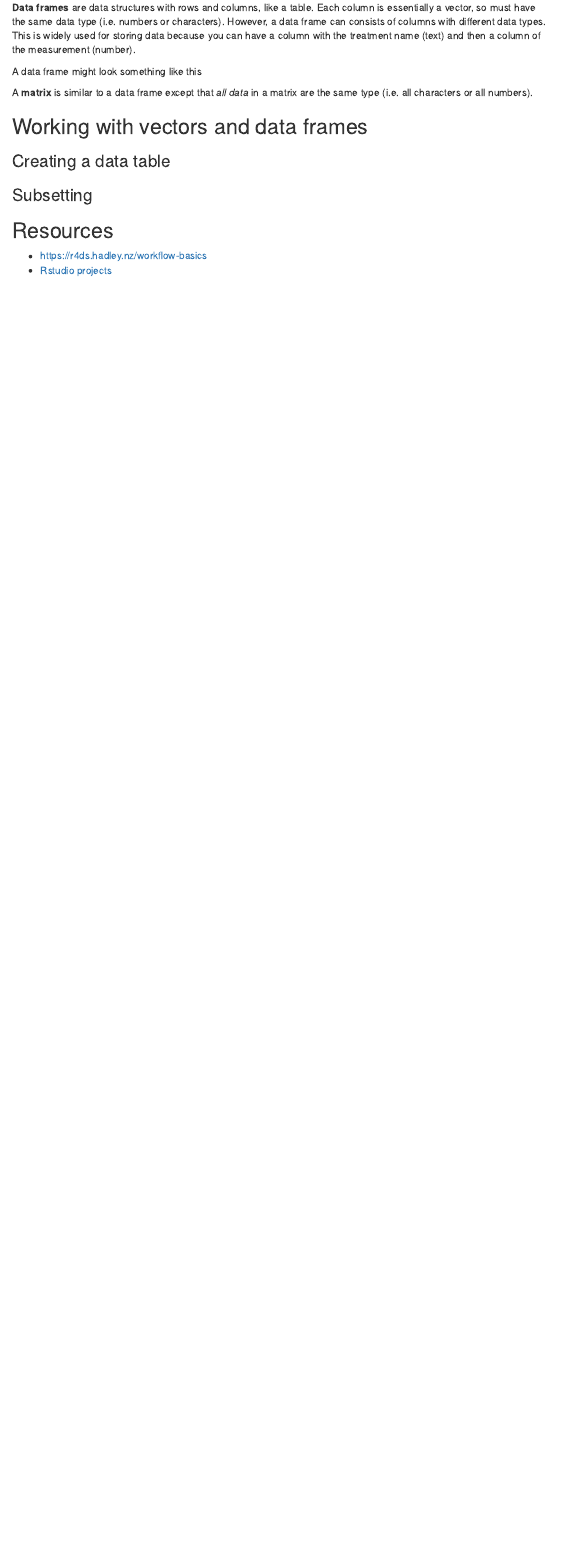
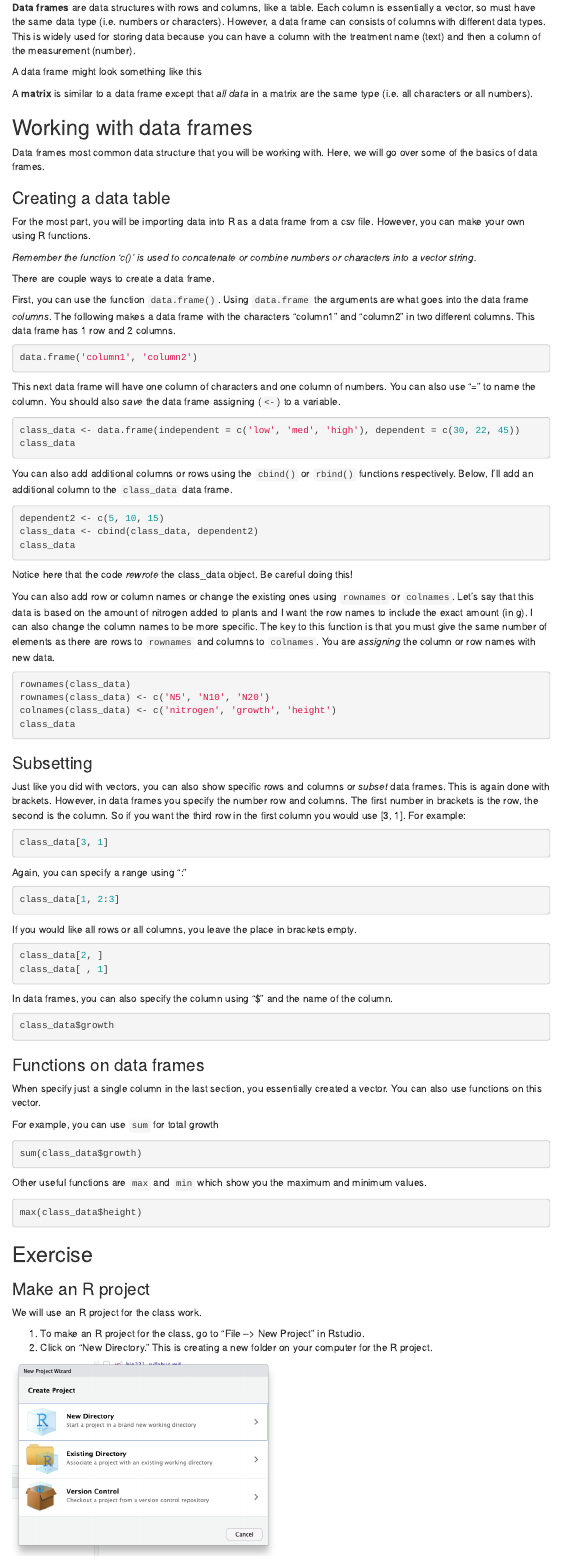
Before and after one commit to maryglover/wpu-bio231, an R Markdown document (lessons/baseR/BaseR.Rmd): the page in a window 1100 px wide, from 4880 px down before the commit and from 5000 px down after it, so that both start at the same text. Rendered offline with R 4.5, knitr and Pandoc, with nearby package versions; the code chunks are not run, so their results and figures are left out; menus at the side of the page are left out.

Commit message:
base r activity

````diff
--- a/lessons/baseR/BaseR.Rmd
+++ b/lessons/baseR/BaseR.Rmd
@@ -240,10 +245,98 @@ df
 
 A **matrix** is similar to a data frame except that *all data* in a matrix are the same type (i.e. all characters or all numbers).
 
-## Working with vectors and data frames
+## Working with data frames
 
-
+Data frames most common data structure that you will be working with. Here, we will go over some of the basics of data frames.
 
 ### Creating a data table
 
+For the most part, you will be importing data into R as a data frame from a csv file. However, you can make your own using R functions.
+
+*Remember the function 'c()' is used to concatenate or combine numbers or characters into a vector string. *
+
+There are couple ways to create a data frame.
+
+First, you can use the function `data.frame()`. Using `data.frame` the arguments are what goes into the data frame *columns*. The following makes a data frame with the characters "column1" and "column2" in two different columns. This data frame has 1 row and 2 columns.
+
+```{r}
+data.frame('column1', 'column2')
+```
+
+This next data frame will have one column of characters and one column of numbers. You can also use "=" to name the column. You should also *save* the data frame assigning (`<-`) to a variable.
+
+```{r}
+class_data <- data.frame(independent = c('low', 'med', 'high'), dependent = c(30, 22, 45))
+class_data
+```
+
+You can also add additional columns or rows using the `cbind()` or `rbind()` functions respectively. Below, I'll add an additional column to the `class_data` data frame.
+
+```{r}
+dependent2 <- c(5, 10, 15)
+class_data <- cbind(class_data, dependent2)
+class_data
+```
+
+Notice here that the code *rewrote* the class_data object. Be careful doing this!
+
+You can also add row or column names or change the existing ones using `rownames` or `colnames`. Let's say that this data is based on the amount of nitrogen added to plants and I want the row names to include the exact amount (in g). I can also change the column names to be more specific. The key to this function is that you must give the same number of elements as there are rows to `rownames` and columns to `colnames`. You are *assigning* the column or row names with new data.
+
+```{r}
+rownames(class_data)
+rownames(class_data) <- c('N5', 'N10', 'N20')
+colnames(class_data) <- c('nitrogen', 'growth', 'height')
+class_data
+```
+
 ### Subsetting
+
+Just like you did with vectors, you can also show specific rows and columns or *subset* data frames. This is again done with brackets. However, in data frames you specify the number row and columns. The first number in brackets is the row, the second is the column. So if you want the third row in the first column you would use [3, 1]. For example:
+
+```{r}
+class_data[3, 1]
+```
+
+Again, you can specify a range using ":"
+
+```{r}
+class_data[1, 2:3]
+```
+
+If you would like all rows or all columns, you leave the place in brackets empty.
+
+```{r}
+class_data[2, ]
+class_data[ , 1]
+```
+
+In data frames, you can also specify the column using "$" and the name of the column.
+
+```{r}
+class_data$growth
+```
+
+### Functions on data frames
+
+When specify just a single column in the last section, you essentially created a vector. You can also use functions on this vector.
+
+For example, you can use `sum` for total growth
+
+```{r}
+sum(class_data$growth)
+```
+
+Other useful functions are `max` and `min` which show you the maximum and minimum values.
+
+```{r}
+max(class_data$height)
+```
+
+## Exercise
+
+### Make an R project
+
+We will use an R project for the class work.
+
+1. To make an R project for the class, go to "File --> New Project" in Rstudio.
+2. Click on "New Directory." This is creating a new folder on your computer for the R project.
@@ -250,5 +381,6 @@ A **matrix** is similar to a data frame except that *all data* in a matrix are t
 
 ## Resources
 
-- https://r4ds.hadley.nz/workflow-basics
+- [R for Data Science](https://r4ds.hadley.nz/workflow-basics)
+- [Data Science in R: A Gentle Introduction](https://bookdown.org/jgscott/DSGI/getting-started-in-r.html)
 - [Rstudio projects](https://support.posit.co/hc/en-us/articles/200526207-Using-RStudio-Projects)
````
Also changed, not shown: lessons/baseR/baseR-exercise.md (deleted, +0 -16 lines), lessons/baseR/BaseR.html, lessons/baseR/BaseR.Rmd (61 more changed lines).
